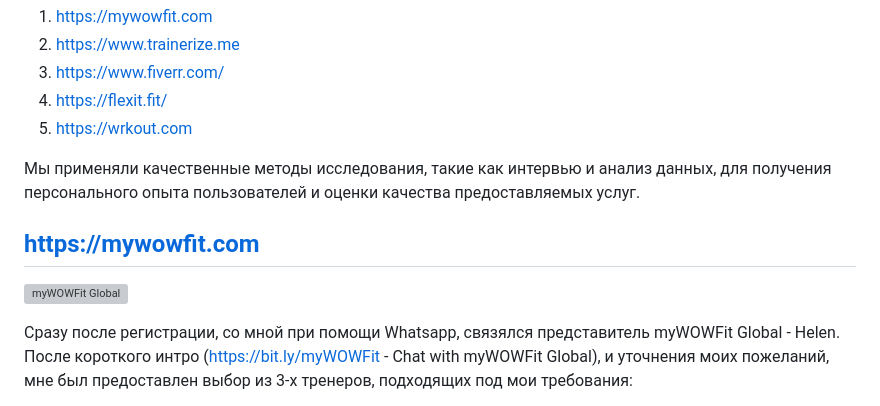
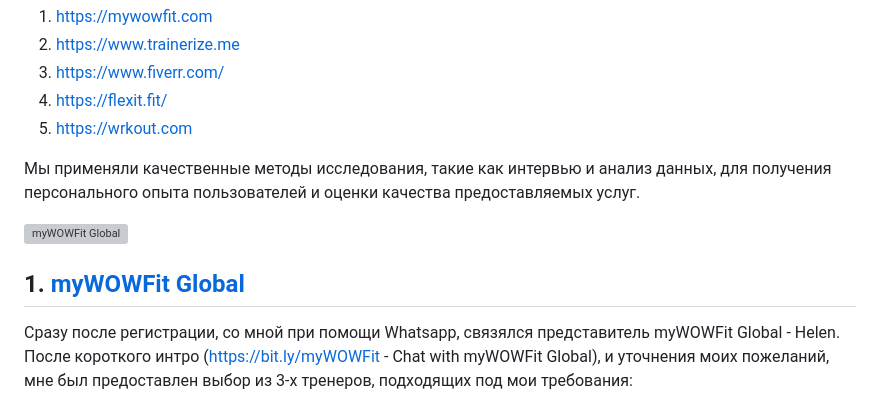
Before and after one commit to masteroleg/site, a Markdown page: meetfit.md, the part around the change. GitHub-like rendering; grey boxes are pictures that could not be loaded.

```diff
--- a/meetfit.md
+++ b/meetfit.md
@@ -36,8 +36,8 @@ __Условия исследования.__
 
  Мы применяли качественные методы исследования, такие как интервью и анализ данных, для получения персонального опыта пользователей и оценки качества предоставляемых услуг.
 
-##  https://mywowfit.com
 ![myWOWFit Global](https://static.tildacdn.com/tild6434-3634-4135-b363-306566393831/min.png)
+##  1. [myWOWFit Global](https://mywowfit.com)
 
   Сразу после регистрации, со мной при помощи Whatsapp, связялся представитель myWOWFit Global - Helen. После короткого интро (https://bit.ly/myWOWFit - Chat with myWOWFit Global), и уточнения моих пожеланий, мне был предоставлен выбор из 3-х тренеров, подходящих под мои требования:
 - Duncan https://mywowfit.com/duncan
```
